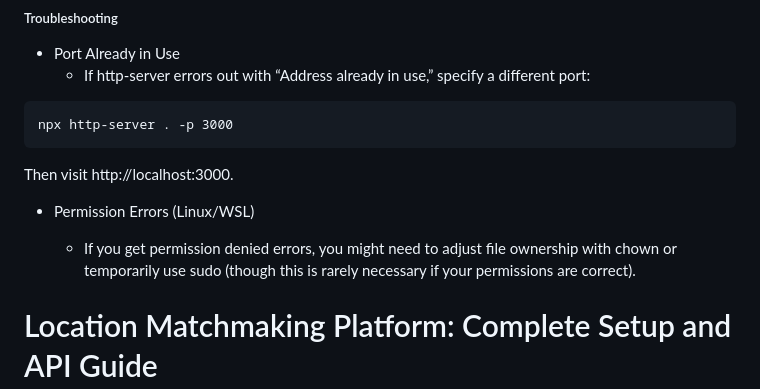
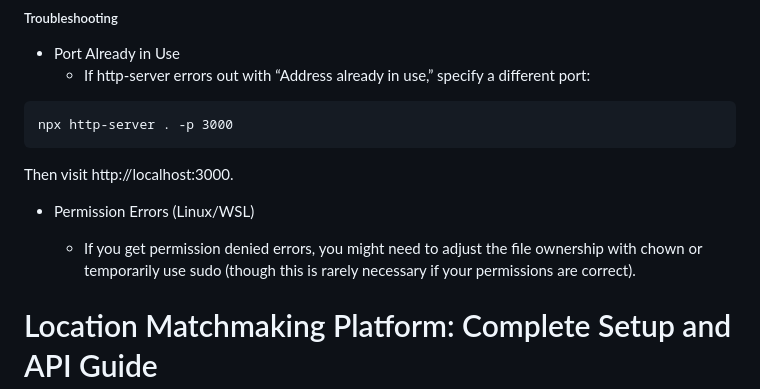
Before and after one commit to Marcellus97/locationmatchmaker, a Markdown page: README.md, the part around the change. Rendered like a GitHub page.

Commit message:
Update README.md
Formatting related small changes

```diff
--- a/README.md
+++ b/README.md
@@ -108,7 +108,7 @@ Then visit http://localhost:3000.
 
 - Permission Errors (Linux/WSL)
 
-    - If you get permission denied errors, you might need to adjust file ownership with chown or temporarily use sudo (though this is rarely necessary if your permissions are correct).
+    - If you get permission denied errors, you might need to adjust the file ownership with chown or temporarily use sudo (though this is rarely necessary if your permissions are correct).
 # Location Matchmaking Platform: Complete Setup and API Guide
 
 This comprehensive guide will help you set up, deploy, and test the Location Matchmaking Platform API using Docker.
```
